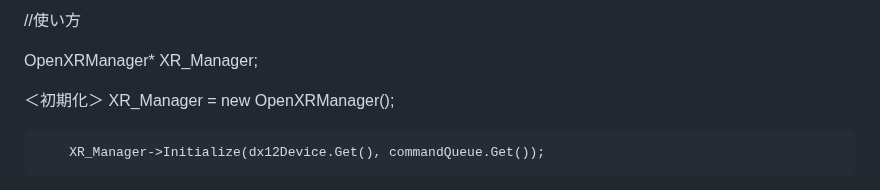
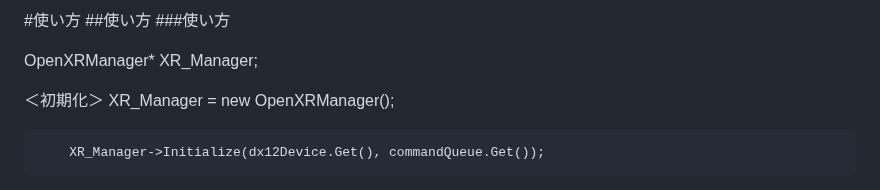
Before and after one commit to SolaGame8/MyDX12Learning, a Markdown page: 250913_OpenXR/README.md, the part around the change. GitHub-like rendering.

```diff
--- a/250913_OpenXR/README.md
+++ b/250913_OpenXR/README.md
@@ -1,6 +1,8 @@
 
 
-//使い方
+#使い方
+##使い方
+###使い方
 
 
 
```
